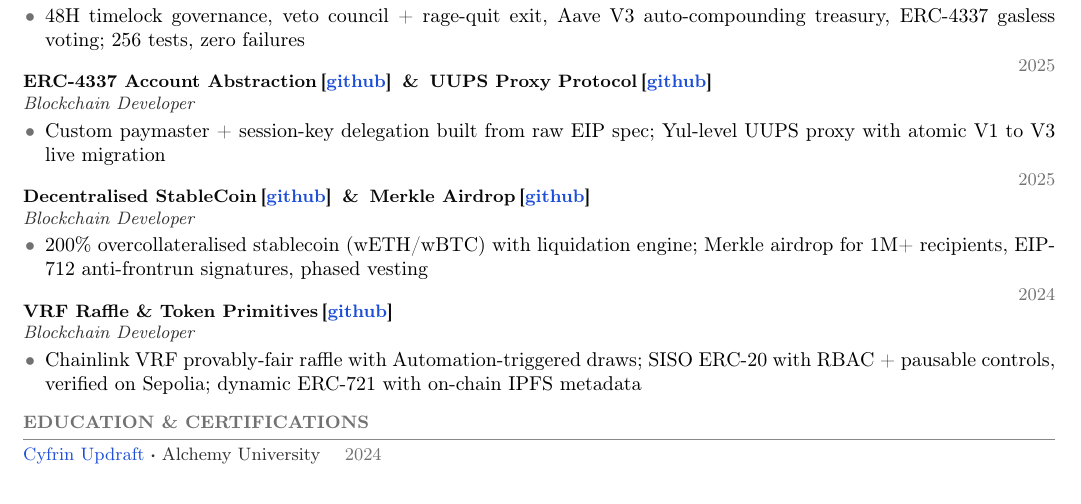
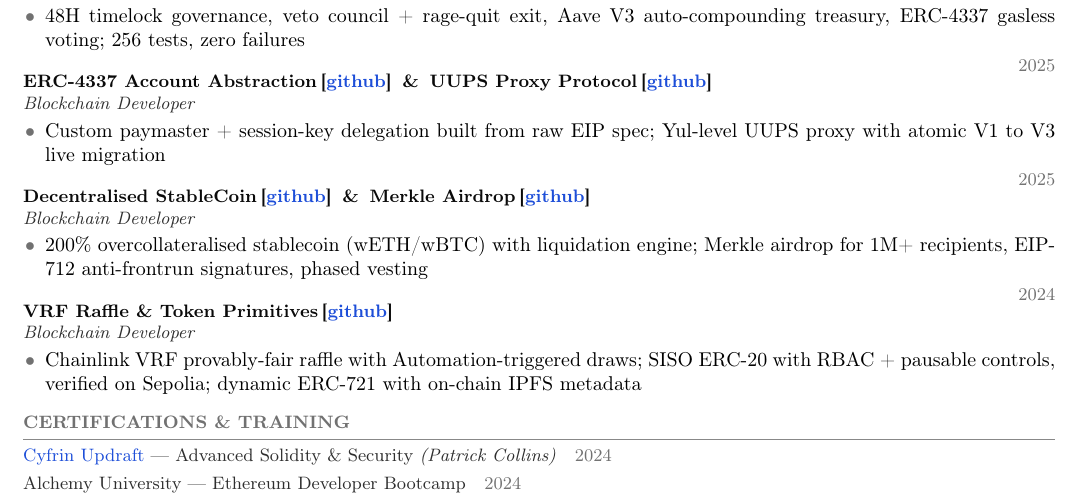
Before and after one commit to NexTechArchitect/web3-resume, a LaTeX CV (resume.tex): part of the page, cut so that both start at the same text. Compiled offline with pdfLaTeX.

Commit message:
feat: add update resume

```diff
--- a/resume.tex
+++ b/resume.tex
@@ -149,9 +149,10 @@ Solidity engineer shipping production DeFi protocols end-to-end --- perpetuals e
 \end{itemize}
 
 %% EDUCATION
-\section{Education \& Certifications}
+\section{Certifications \& Training}
 
 \noindent{\small\color{soft}
-\href{https://updraft.cyfrin.io}{Cyfrin Updraft} \textbf{·} Alchemy University \quad{\color{muted}2024}}
-
+\href{https://updraft.cyfrin.io}{Cyfrin Updraft} --- Advanced Solidity \& Security
+\textit{(Patrick Collins)}\quad{\color{muted}2024}\\[2pt]
+Alchemy University --- Ethereum Developer Bootcamp\quad{\color{muted}2024}}
 \end{document}
```
Also changed, not shown: resume.pdf, 3 other files.
